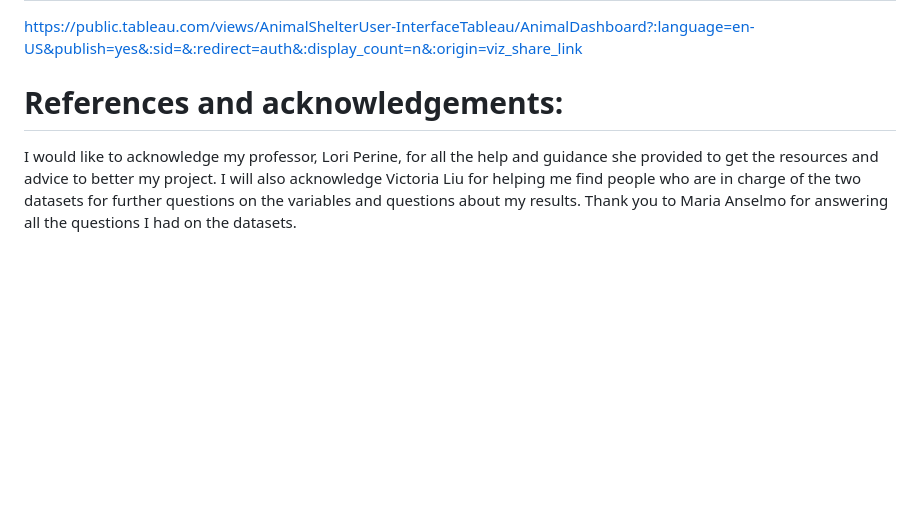
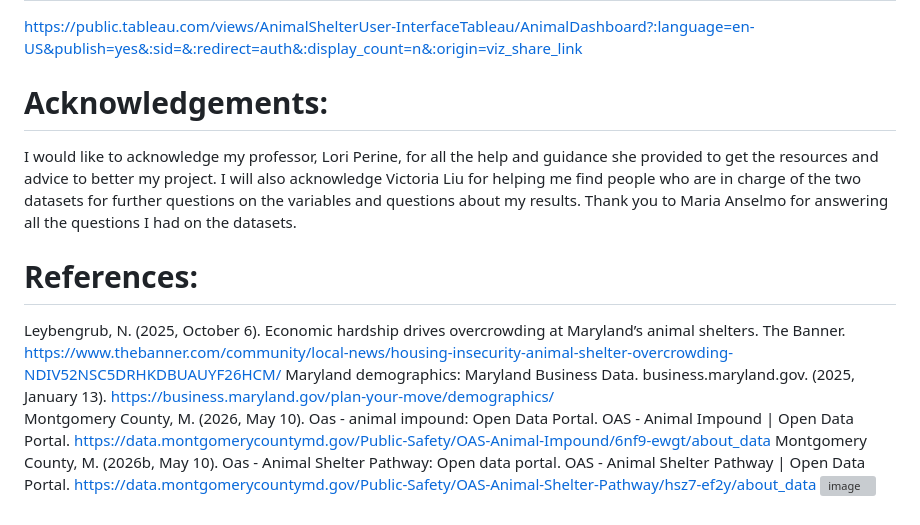
Before and after one commit to gcasti34/DATA-205-Spring-2026, a Markdown page: README.md, the part around the change. Drawn GitHub-style; blank space fills up the shorter version; grey boxes are pictures that could not be loaded.

Commit message:
Revise acknowledgements and add references section
Updated acknowledgements section and added references.

```diff
--- a/README.md
+++ b/README.md
@@ -65,5 +65,11 @@ The combined Dataset has a lot of good variables that I was able to explore. The
  I will be using R for the first part of my project due to its statistical analysis and easy data visualization. The methods that I will use in R are summary statistics like averages, grouping, and counts. The main library I will use is ggplot2, along with the already installed R libraries dplyr and tidyr. The other program I will be using is Tableau to create the GIS map for my project. I find this program to be very user-friendly and much easier to create a GIS map than R.
 # Final Product/Tableau Link:
 https://public.tableau.com/views/AnimalShelterUser-InterfaceTableau/AnimalDashboard?:language=en-US&publish=yes&:sid=&:redirect=auth&:display_count=n&:origin=viz_share_link
-# References and acknowledgements:
+# Acknowledgements:
 I would like to acknowledge my professor, Lori Perine, for all the help and guidance she provided to get the resources and advice to better my project. I will also acknowledge Victoria Liu for helping me find people who are in charge of the two datasets for further questions on the variables and questions about my results. Thank you to Maria Anselmo for answering all the questions I had on the datasets.
+# References:
+Leybengrub, N. (2025, October 6). Economic hardship drives overcrowding at Maryland’s animal shelters. The Banner. https://www.thebanner.com/community/local-news/housing-insecurity-animal-shelter-overcrowding-NDIV52NSC5DRHKDBUAUYF26HCM/
+Maryland demographics: Maryland Business Data. business.maryland.gov. (2025, January 13). https://business.maryland.gov/plan-your-move/demographics/
+Montgomery County, M. (2026, May 10). Oas - animal impound: Open Data Portal. OAS - Animal Impound | Open Data Portal. https://data.montgomerycountymd.gov/Public-Safety/OAS-Animal-Impound/6nf9-ewgt/about_data
+Montgomery County, M. (2026b, May 10). Oas - Animal Shelter Pathway: Open data portal. OAS - Animal Shelter Pathway | Open Data Portal. https://data.montgomerycountymd.gov/Public-Safety/OAS-Animal-Shelter-Pathway/hsz7-ef2y/about_data
+<img width="2523" height="144" alt="image" src="https://github.com/user-attachments/assets/4ec72922-b49c-4d19-a9e0-195f035461d4" />
```
